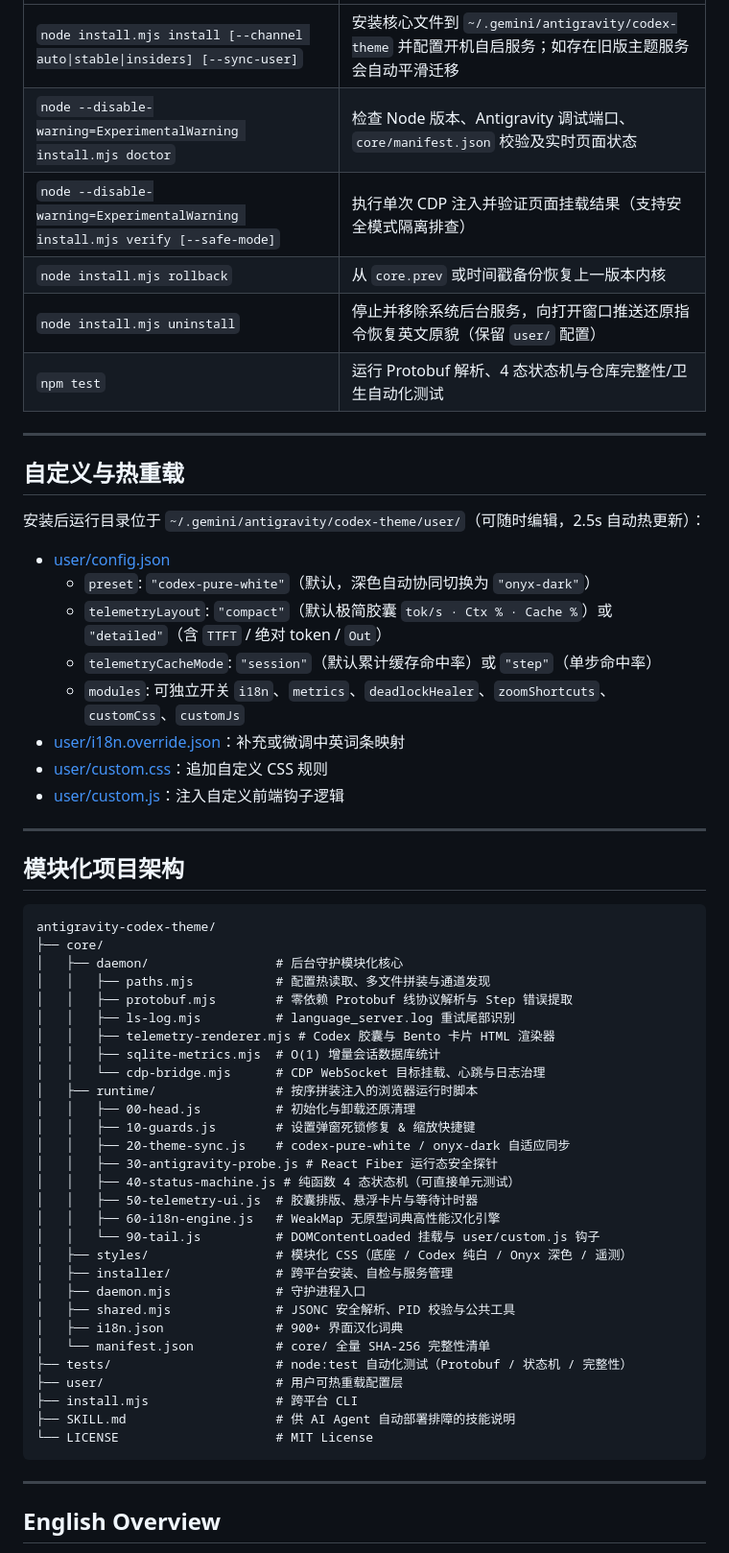
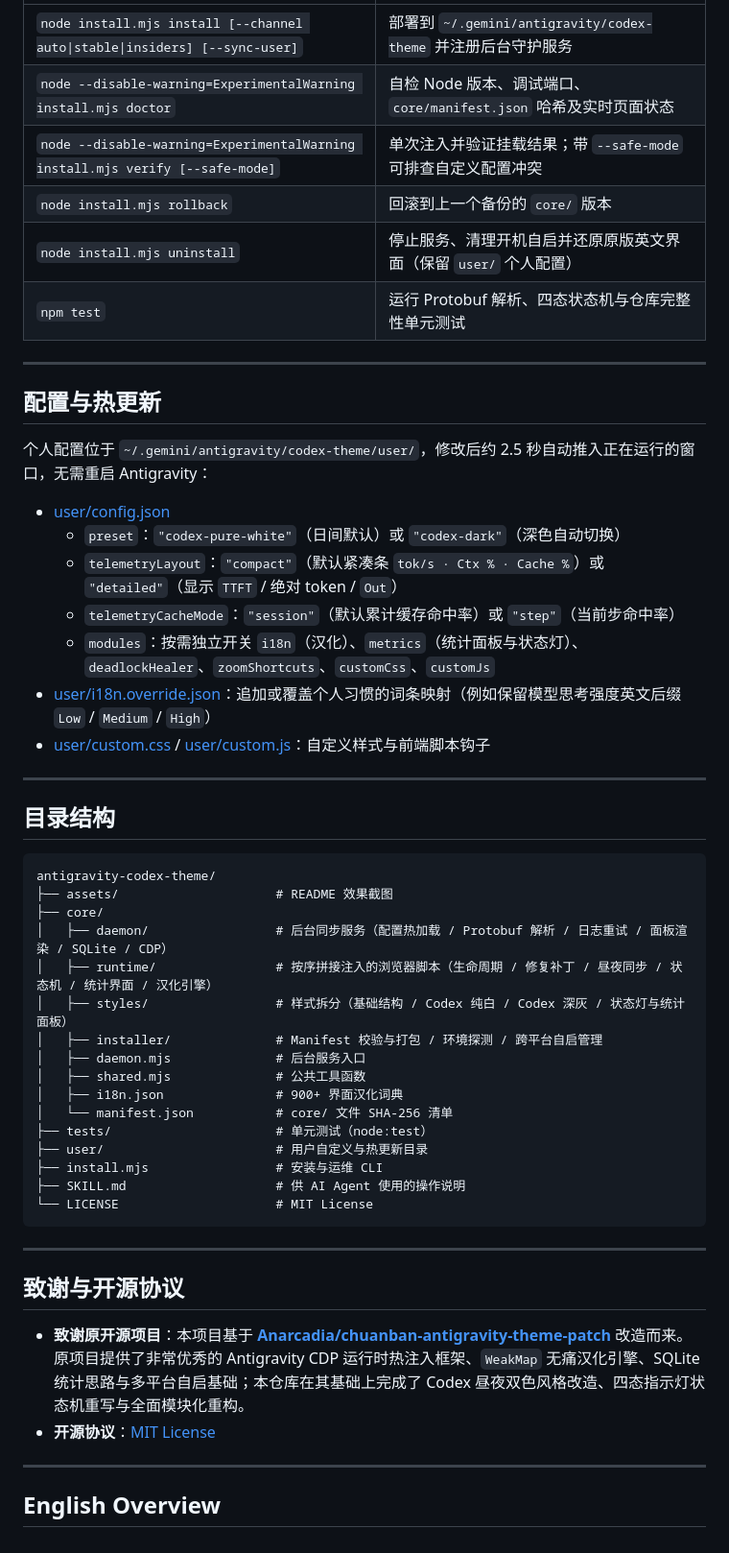
Before and after one commit to Solonggg/antigravity-enhancer, a Markdown page: README.md, the part around one of its changes. Shown at 96% size. Rendered like a GitHub page; folded sections open.

````diff
--- a/README.md
+++ b/README.md
@@ -71,65 +95,58 @@ node --disable-warning=ExperimentalWarning install.mjs doctor
 | :--- | :--- |
-| `node install.mjs install [--channel auto\|stable\|insiders] [--sync-user]` | 安装核心文件到 `~/.gemini/antigravity/codex-theme` 并配置开机自启服务；如存在旧版主题服务会自动平滑迁移 |
-| `node --disable-warning=ExperimentalWarning install.mjs doctor` | 检查 Node 版本、Antigravity 调试端口、`core/manifest.json` 校验及实时页面状态 |
-| `node --disable-warning=ExperimentalWarning install.mjs verify [--safe-mode]` | 执行单次 CDP 注入并验证页面挂载结果（支持安全模式隔离排查） |
-| `node install.mjs rollback` | 从 `core.prev` 或时间戳备份恢复上一版本内核 |
-| `node install.mjs uninstall` | 停止并移除系统后台服务，向打开窗口推送还原指令恢复英文原貌（保留 `user/` 配置） |
-| `npm test` | 运行 Protobuf 解析、4 态状态机与仓库完整性/卫生自动化测试 |
+| `node install.mjs install [--channel auto\|stable\|insiders] [--sync-user]` | 部署到 `~/.gemini/antigravity/codex-theme` 并注册后台守护服务 |
+| `node --disable-warning=ExperimentalWarning install.mjs doctor` | 自检 Node 版本、调试端口、`core/manifest.json` 哈希及实时页面状态 |
+| `node --disable-warning=ExperimentalWarning install.mjs verify [--safe-mode]` | 单次注入并验证挂载结果；带 `--safe-mode` 可排查自定义配置冲突 |
+| `node install.mjs rollback` | 回滚到上一个备份的 `core/` 版本 |
+| `node install.mjs uninstall` | 停止服务、清理开机自启并还原原版英文界面（保留 `user/` 个人配置） |
+| `npm test` | 运行 Protobuf 解析、四态状态机与仓库完整性单元测试 |
 
 </details>
 
 ---
 
-## 自定义与热重载
+## 配置与热更新
 
-安装后运行目录位于 `~/.gemini/antigravity/codex-theme/user/`（可随时编辑，2.5s 自动热更新）：
+个人配置位于 `~/.gemini/antigravity/codex-theme/user/`，修改后约 2.5 秒自动推入正在运行的窗口，无需重启 Antigravity：
 
 - [user/config.json](user/config.json)
-  - `preset`: `"codex-pure-white"`（默认，深色自动协同切换为 `"onyx-dark"`）
-  - `telemetryLayout`: `"compact"`（默认极简胶囊 `tok/s · Ctx % · Cache %`）或 `"detailed"`（含 `TTFT` / 绝对 token / `Out`）
-  - `telemetryCacheMode`: `"session"`（默认累计缓存命中率）或 `"step"`（单步命中率）
-  - `modules`: 可独立开关 `i18n`、`metrics`、`deadlockHealer`、`zoomShortcuts`、`customCss`、`customJs`
-- [user/i18n.override.json](user/i18n.override.json)：补充或微调中英词条映射
-- [user/custom.css](user/custom.css)：追加自定义 CSS 规则
-- [user/custom.js](user/custom.js)：注入自定义前端钩子逻辑
+  - `preset`：`"codex-pure-white"`（日间默认）或 `"codex-dark"`（深色自动切换）
+  - `telemetryLayout`：`"compact"`（默认紧凑条 `tok/s · Ctx % · Cache %`）或 `"detailed"`（显示 `TTFT` / 绝对 token / `Out`）
+  - `telemetryCacheMode`：`"session"`（默认累计缓存命中率）或 `"step"`（当前步命中率）
+  - `modules`：按需独立开关 `i18n`（汉化）、`metrics`（统计面板与状态灯）、`deadlockHealer`、`zoomShortcuts`、`customCss`、`customJs`
+- [user/i18n.override.json](user/i18n.override.json)：追加或覆盖个人习惯的词条映射（例如保留模型思考强度英文后缀 `Low` / `Medium` / `High`）
+- [user/custom.css](user/custom.css) / [user/custom.js](user/custom.js)：自定义样式与前端脚本钩子
 
 ---
 
-## 模块化项目架构
+## 目录结构
 
 ```text
 antigravity-codex-theme/
+├── assets/                     # README 效果截图
 ├── core/
-│   ├── daemon/                 # 后台守护模块化核心
-│   │   ├── paths.mjs           # 配置热读取、多文件拼装与通道发现
-│   │   ├── protobuf.mjs        # 零依赖 Protobuf 线协议解析与 Step 错误提取
-│   │   ├── ls-log.mjs          # language_server.log 重试尾部识别
-│   │   ├── telemetry-renderer.mjs # Codex 胶囊与 Bento 卡片 HTML 渲染器
-│   │   ├── sqlite-metrics.mjs  # O(1) 增量会话数据库统计
-│   │   └── cdp-bridge.mjs      # CDP WebSocket 目标挂载、心跳与日志治理
-│   ├── runtime/                # 按序拼装注入的浏览器运行时脚本
-│   │   ├── 00-head.js          # 初始化与卸载还原清理
-│   │   ├── 10-guards.js        # 设置弹窗死锁修复 & 缩放快捷键
-│   │   ├── 20-theme-sync.js    # codex-pure-white / onyx-dark 自适应同步
-│   │   ├── 30-antigravity-probe.js # React Fiber 运行态安全探针
-│   │   ├── 40-status-machine.js # 纯函数 4 态状态机（可直接单元测试）
-│   │   ├── 50-telemetry-ui.js  # 胶囊排版、悬浮卡片与等待计时器
-│   │   ├── 60-i18n-engine.js   # WeakMap 无原型词典高性能汉化引擎
-│   │   └── 90-tail.js          # DOMContentLoaded 挂载与 user/custom.js 钩子
-│   ├── styles/                 # 模块化 CSS（底座 / Codex 纯白 / Onyx 深色 / 遥测）
-│   ├── installer/              # 跨平台安装、自检与服务管理
-│   ├── daemon.mjs              # 守护进程入口
-│   ├── shared.mjs              # JSONC 安全解析、PID 校验与公共工具
+│   ├── daemon/                 # 后台同步服务（配置热加载 / Protobuf 解析 / 日志重试 / 面板渲染 / SQLite / CDP）
+│   ├── runtime/                # 按序拼接注入的浏览器脚本（生命周期 / 修复补丁 / 昼夜同步 / 状态机 / 统计界面 / 汉化引擎）
+│   ├── styles/                 # 样式拆分（基础结构 / Codex 纯白 / Codex 深灰 / 状态灯与统计面板）
+│   ├── installer/              # Manifest 校验与打包 / 环境探测 / 跨平台自启管理
+│   ├── daemon.mjs              # 后台服务入口
+│   ├── shared.mjs              # 公共工具函数
 │   ├── i18n.json               # 900+ 界面汉化词典
-│   └── manifest.json           # core/ 全量 SHA-256 完整性清单
-├── tests/                      # node:test 自动化测试（Protobuf / 状态机 / 完整性）
-├── user/                       # 用户可热重载配置层
-├── install.mjs                 # 跨平台 CLI
-├── SKILL.md                    # 供 AI Agent 自动部署排障的技能说明
+│   └── manifest.json           # core/ 文件 SHA-256 清单
+├── tests/                      # 单元测试（node:test）
+├── user/                       # 用户自定义与热更新目录
+├── install.mjs                 # 安装与运维 CLI
+├── SKILL.md                    # 供 AI Agent 使用的操作说明
 └── LICENSE                     # MIT License
 ```
 
 ---
 
+## 致谢与开源协议
+
+- **致谢原开源项目**：本项目基于 [**Anarcadia/chuanban-antigravity-theme-patch**](https://github.com/Anarcadia/chuanban-antigravity-theme-patch) 改造而来。原项目提供了非常优秀的 Antigravity CDP 运行时热注入框架、`WeakMap` 无痛汉化引擎、SQLite 统计思路与多平台自启基础；本仓库在其基础上完成了 Codex 昼夜双色风格改造、四态指示灯状态机重写与全面模块化重构。
+- **开源协议**：[MIT License](LICENSE)
+
+---
+
 ## English Overview
 
````
Also changed, not shown: other parts of README.md (+62 -48 lines), SKILL.md (+3 -3 lines), assets/led-status-states.png (added), assets/light-dark-themes.png (added), assets/telemetry-bento-panels.png (added), 15 other files.
